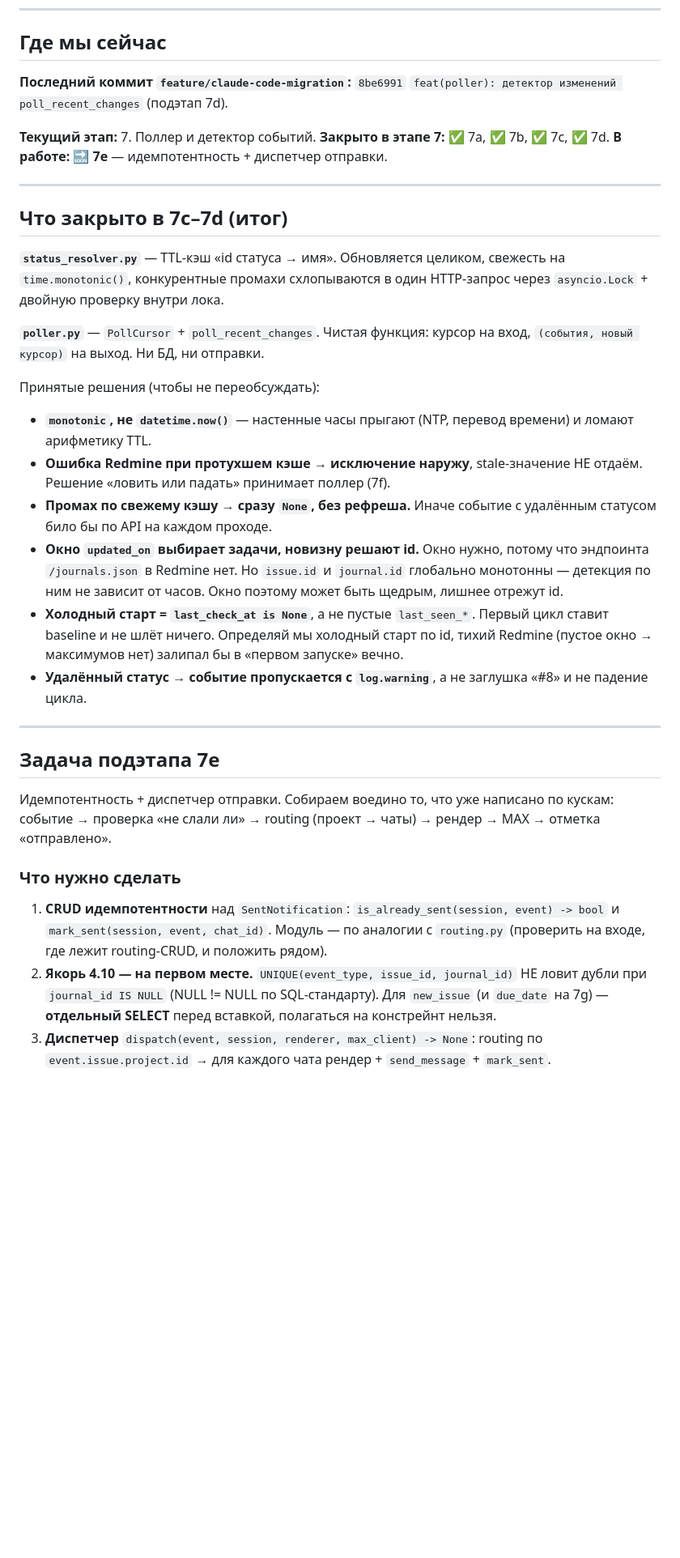
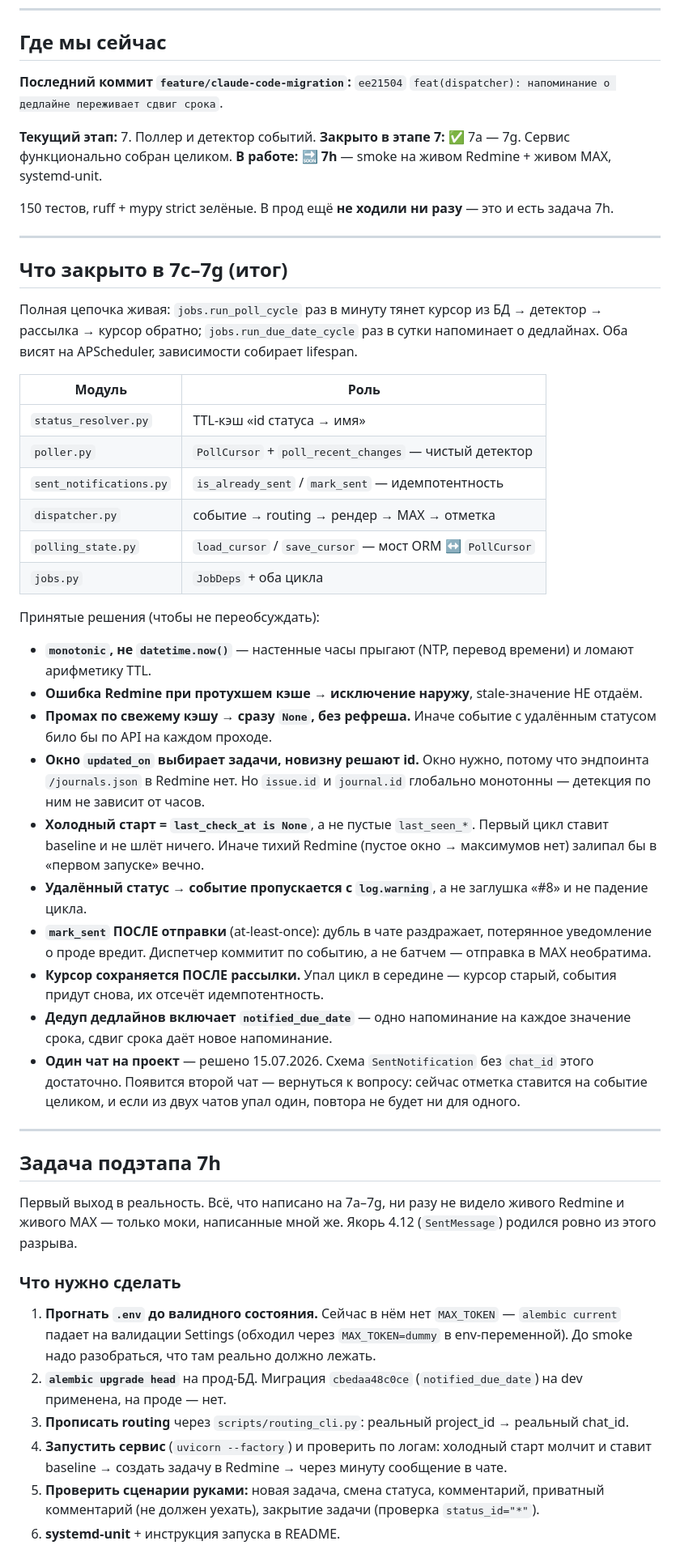
Before and after one commit to 1eonardo9/redmine-max-notifier, a Markdown page: STATE.md, the part around one of its changes. Shown at 81% size. Rendered like a GitHub page; blank space fills up the shorter version.

```diff
--- a/STATE.md
+++ b/STATE.md
@@ -8,63 +8,85 @@
 
 ## Где мы сейчас
 
-**Последний коммит `feature/claude-code-migration`:** `8be6991`
-`feat(poller): детектор изменений poll_recent_changes` (подэтап 7d).
+**Последний коммит `feature/claude-code-migration`:** `ee21504`
+`feat(dispatcher): напоминание о дедлайне переживает сдвиг срока`.
 
 **Текущий этап:** 7. Поллер и детектор событий.
-**Закрыто в этапе 7:** ✅ 7a, ✅ 7b, ✅ 7c, ✅ 7d.
-**В работе:** 🔜 **7e** — идемпотентность + диспетчер отправки.
+**Закрыто в этапе 7:** ✅ 7a — 7g. Сервис функционально собран целиком.
+**В работе:** 🔜 **7h** — smoke на живом Redmine + живом MAX, systemd-unit.
+
+150 тестов, ruff + mypy strict зелёные. В прод ещё **не ходили ни разу** —
+это и есть задача 7h.
 
 ---
 
-## Что закрыто в 7c–7d (итог)
+## Что закрыто в 7c–7g (итог)
 
-**`status_resolver.py`** — TTL-кэш «id статуса → имя». Обновляется
-целиком, свежесть на `time.monotonic()`, конкурентные промахи
-схлопываются в один HTTP-запрос через `asyncio.Lock` + двойную проверку
-внутри лока.
+Полная цепочка живая: `jobs.run_poll_cycle` раз в минуту тянет курсор
+из БД → детектор → рассылка → курсор обратно; `jobs.run_due_date_cycle`
+раз в сутки напоминает о дедлайнах. Оба висят на APScheduler, зависимости
+собирает lifespan.
 
-**`poller.py`** — `PollCursor` + `poll_recent_changes`. Чистая функция:
-курсор на вход, `(события, новый курсор)` на выход. Ни БД, ни отправки.
+| Модуль | Роль |
+|---|---|
+| `status_resolver.py` | TTL-кэш «id статуса → имя» |
+| `poller.py` | `PollCursor` + `poll_recent_changes` — чистый детектор |
+| `sent_notifications.py` | `is_already_sent` / `mark_sent` — идемпотентность |
+| `dispatcher.py` | событие → routing → рендер → MAX → отметка |
+| `polling_state.py` | `load_cursor` / `save_cursor` — мост ORM ↔ `PollCursor` |
+| `jobs.py` | `JobDeps` + оба цикла |
 
 Принятые решения (чтобы не переобсуждать):
 
 - **`monotonic`, не `datetime.now()`** — настенные часы прыгают (NTP,
   перевод времени) и ломают арифметику TTL.
 - **Ошибка Redmine при протухшем кэше → исключение наружу**, stale-значение
-  НЕ отдаём. Решение «ловить или падать» принимает поллер (7f).
+  НЕ отдаём.
 - **Промах по свежему кэшу → сразу `None`, без рефреша.** Иначе событие
   с удалённым статусом било бы по API на каждом проходе.
 - **Окно `updated_on` выбирает задачи, новизну решают id.** Окно нужно,
   потому что эндпоинта `/journals.json` в Redmine нет. Но `issue.id` и
   `journal.id` глобально монотонны — детекция по ним не зависит от часов.
-  Окно поэтому может быть щедрым, лишнее отрежут id.
 - **Холодный старт = `last_check_at is None`**, а не пустые `last_seen_*`.
-  Первый цикл ставит baseline и не шлёт ничего. Определяй мы холодный
-  старт по id, тихий Redmine (пустое окно → максимумов нет) залипал бы
-  в «первом запуске» вечно.
+  Первый цикл ставит baseline и не шлёт ничего. Иначе тихий Redmine
+  (пустое окно → максимумов нет) залипал бы в «первом запуске» вечно.
 - **Удалённый статус → событие пропускается с `log.warning`**, а не
   заглушка «#8» и не падение цикла.
+- **`mark_sent` ПОСЛЕ отправки** (at-least-once): дубль в чате раздражает,
+  потерянное уведомление о проде вредит. Диспетчер коммитит по событию,
+  а не батчем — отправка в MAX необратима.
+- **Курсор сохраняется ПОСЛЕ рассылки.** Упал цикл в середине — курсор
+  старый, события придут снова, их отсечёт идемпотентность.
+- **Дедуп дедлайнов включает `notified_due_date`** — одно напоминание на
+  каждое значение срока, сдвиг срока даёт новое напоминание.
+- **Один чат на проект** — решено 15.07.2026. Схема `SentNotification`
+  без `chat_id` этого достаточно. Появится второй чат — вернуться к
+  вопросу: сейчас отметка ставится на событие целиком, и если из двух
+  чатов упал один, повтора не будет ни для одного.
 
 ---
 
-## Задача подэтапа 7e
+## Задача подэтапа 7h
 
-Идемпотентность + диспетчер отправки. Собираем воедино то, что уже
-написано по кускам: событие → проверка «не слали ли» → routing
-(проект → чаты) → рендер → MAX → отметка «отправлено».
+Первый выход в реальность. Всё, что написано на 7a–7g, ни разу не
+видело живого Redmine и живого MAX — только моки, написанные мной же.
+Якорь 4.12 (`SentMessage`) родился ровно из этого разрыва.
 
 ### Что нужно сделать
 
-1. **CRUD идемпотентности** над `SentNotification`:
-   `is_already_sent(session, event) -> bool` и `mark_sent(session, event,
-   chat_id)`. Модуль — по аналогии с `routing.py` (проверить на входе,
-   где лежит routing-CRUD, и положить рядом).
-2. **Якорь 4.10 — на первом месте.** `UNIQUE(event_type, issue_id,
-   journal_id)` НЕ ловит дубли при `journal_id IS NULL` (NULL != NULL
-   по SQL-стандарту). Для `new_issue` (и `due_date` на 7g) —
-   **отдельный SELECT** перед вставкой, полагаться на констрейнт нельзя.
-3. **Диспетчер** `dispatch(event, session, renderer, max_client) -> None`:
-   routing по `event.issue.project.id` → для каждого чата рендер +
-   `send_message` + `mark_sent`.
+1. **Прогнать `.env` до валидного состояния.** Сейчас в нём нет
+   `MAX_TOKEN` — `alembic current` падает на валидации Settings
+   (обходил через `MAX_TOKEN=dummy` в env-переменной). До smoke надо
+   разобраться, что там реально должно лежать.
+2. **`alembic upgrade head`** на прод-БД. Миграция `cbedaa48c0ce`
+   (`notified_due_date`) на dev применена, на проде — нет.
+3. **Прописать routing** через `scripts/routing_cli.py`: реальный
+   project_id → реальный chat_id.
+4. **Запустить сервис** (`uvicorn --factory`) и проверить по логам:
+   холодный старт молчит и ставит baseline → создать задачу в Redmine →
+   через минуту сообщение в чате.
+5. **Проверить сценарии руками:** новая задача, смена статуса,
+   комментарий, приватный комментарий (не должен уехать), закрытие
+   задачи (проверка `status_id="*"`).
+6. **systemd-unit** + инструкция запуска в README.
 
```
Also changed, not shown: other parts of STATE.md (+53 -42 lines).
